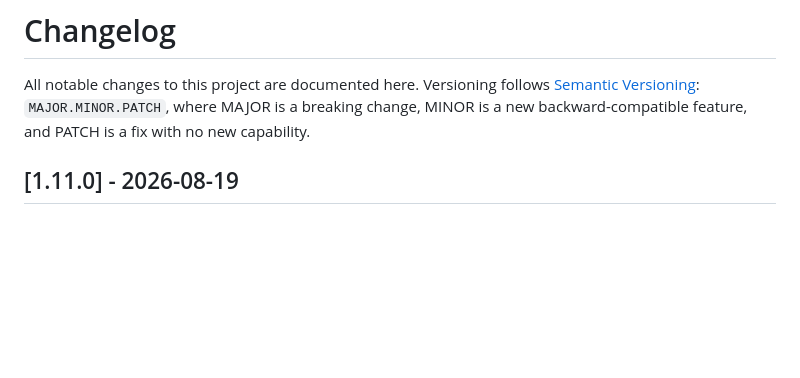
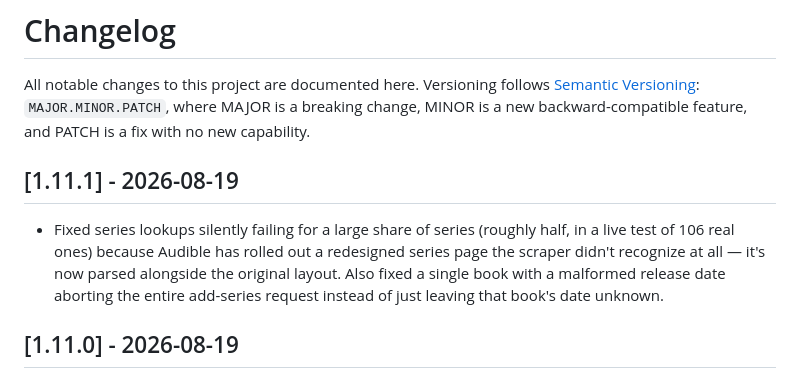
Before and after one commit to doubleu88/audiobook-series-tracker, a Markdown page: CHANGELOG.md, the part around the change. GitHub-like rendering; blank space fills up the shorter version.

Commit message:
Update CHANGELOG.md for #11

```diff
--- a/CHANGELOG.md
+++ b/CHANGELOG.md
@@ -4,6 +4,15 @@ All notable changes to this project are documented here. Versioning follows
 [Semantic Versioning](https://semver.org/): `MAJOR.MINOR.PATCH`, where
 MAJOR is a breaking change, MINOR is a new backward-compatible feature, and
 PATCH is a fix with no new capability.
+
+## [1.11.1] - 2026-08-19
+
+- Fixed series lookups silently failing for a large share of series
+  (roughly half, in a live test of 106 real ones) because Audible has
+  rolled out a redesigned series page the scraper didn't recognize at
+  all — it's now parsed alongside the original layout. Also fixed a
+  single book with a malformed release date aborting the entire
+  add-series request instead of just leaving that book's date unknown.
 
 ## [1.11.0] - 2026-08-19
 
```
